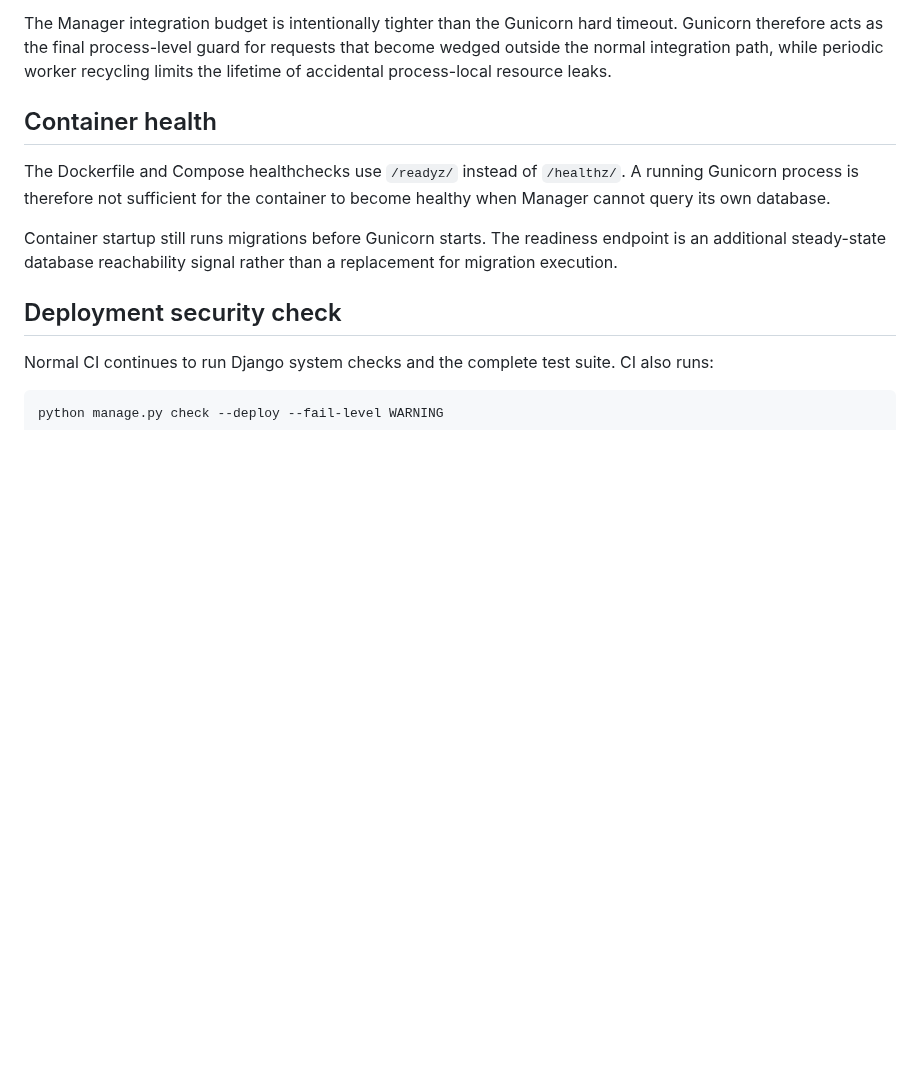
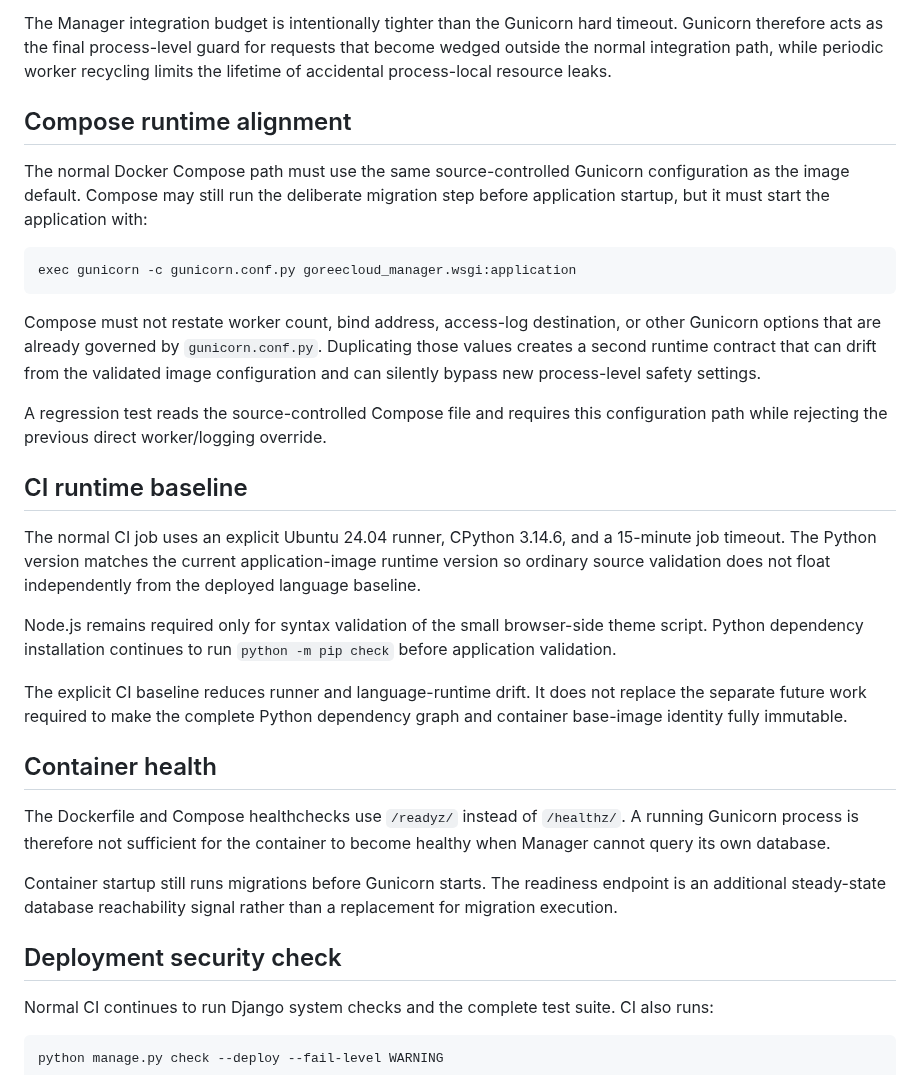
Before and after one commit to GoreeCloud/goreecloud-manager, a Markdown page: docs/runtime-stability.md, the part around the change. GitHub-like rendering; blank space fills up the shorter version.

Commit message:
Document Manager runtime alignment baseline

````diff
--- a/docs/runtime-stability.md
+++ b/docs/runtime-stability.md
@@ -50,6 +50,26 @@ Unexpected adapter failures continue to log only the integration key and excepti
 
 The Manager integration budget is intentionally tighter than the Gunicorn hard timeout. Gunicorn therefore acts as the final process-level guard for requests that become wedged outside the normal integration path, while periodic worker recycling limits the lifetime of accidental process-local resource leaks.
 
+## Compose runtime alignment
+
+The normal Docker Compose path must use the same source-controlled Gunicorn configuration as the image default. Compose may still run the deliberate migration step before application startup, but it must start the application with:
+
+```text
+exec gunicorn -c gunicorn.conf.py goreecloud_manager.wsgi:application
+```
+
+Compose must not restate worker count, bind address, access-log destination, or other Gunicorn options that are already governed by `gunicorn.conf.py`. Duplicating those values creates a second runtime contract that can drift from the validated image configuration and can silently bypass new process-level safety settings.
+
+A regression test reads the source-controlled Compose file and requires this configuration path while rejecting the previous direct worker/logging override.
+
+## CI runtime baseline
+
+The normal CI job uses an explicit Ubuntu 24.04 runner, CPython 3.14.6, and a 15-minute job timeout. The Python version matches the current application-image runtime version so ordinary source validation does not float independently from the deployed language baseline.
+
+Node.js remains required only for syntax validation of the small browser-side theme script. Python dependency installation continues to run `python -m pip check` before application validation.
+
+The explicit CI baseline reduces runner and language-runtime drift. It does not replace the separate future work required to make the complete Python dependency graph and container base-image identity fully immutable.
+
 ## Container health
 
 The Dockerfile and Compose healthchecks use `/readyz/` instead of `/healthz/`. A running Gunicorn process is therefore not sufficient for the container to become healthy when Manager cannot query its own database.
````
